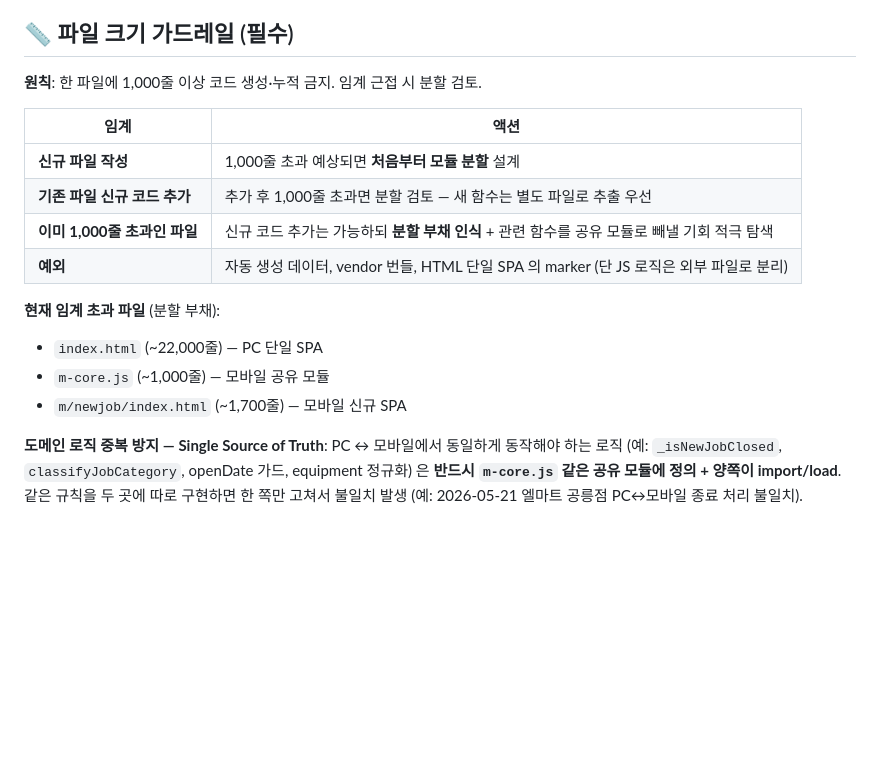
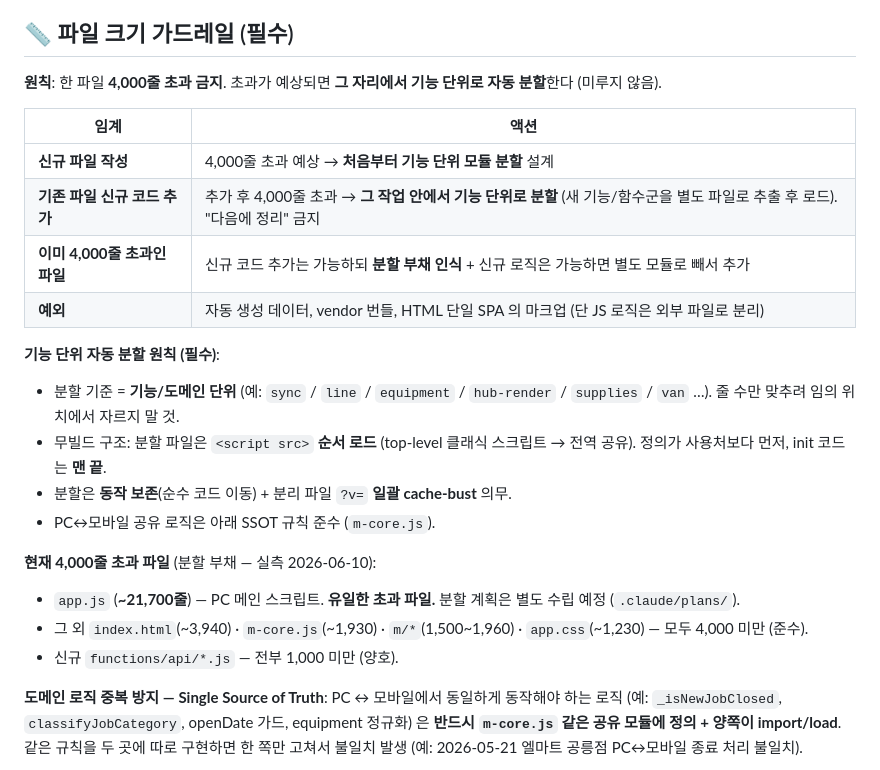
Before and after one commit to Bigtree-afk/work-neoretail, a Markdown page: CLAUDE.md, the part around the change. Drawn GitHub-style; blank space fills up the shorter version.

Commit message:
docs(rule): 파일 크기 가드레일 1,000→4,000줄 + 기능 단위 자동 분할 강화
- 한 파일 4,000줄 초과 금지. 초과 예상 시 '그 자리에서 기능 단위 자동 분할'(미루기 금지).
- 기능/도메인 단위 분할 원칙 명문화: 무빌드 순서 로드, 동작 보존, ?v= 일괄 cache-bust, SSOT.
- 4,000 기준 실측: app.js(~21,700)만 유일 초과(분할 계획 별도) — index.html/m-core/m·app.css 전부 준수.

Co-Authored-By: Claude Opus 4.8 <noreply@anthropic.com>

```diff
--- a/CLAUDE.md
+++ b/CLAUDE.md
@@ -352,19 +352,25 @@ const summary = (firstRoot && firstRoot.text) || j.asRequest || j.lineRequest ||
 
 ## 📏 파일 크기 가드레일 (필수)
 
-**원칙**: 한 파일에 1,000줄 이상 코드 생성·누적 금지. 임계 근접 시 분할 검토.
+**원칙**: 한 파일 **4,000줄 초과 금지**. 초과가 예상되면 **그 자리에서 기능 단위로 자동 분할**한다 (미루지 않음).
 
 | 임계 | 액션 |
 |---|---|
-| **신규 파일 작성** | 1,000줄 초과 예상되면 **처음부터 모듈 분할** 설계 |
-| **기존 파일 신규 코드 추가** | 추가 후 1,000줄 초과면 분할 검토 — 새 함수는 별도 파일로 추출 우선 |
-| **이미 1,000줄 초과인 파일** | 신규 코드 추가는 가능하되 **분할 부채 인식** + 관련 함수를 공유 모듈로 빼낼 기회 적극 탐색 |
-| **예외** | 자동 생성 데이터, vendor 번들, HTML 단일 SPA 의 marker (단 JS 로직은 외부 파일로 분리) |
+| **신규 파일 작성** | 4,000줄 초과 예상 → **처음부터 기능 단위 모듈 분할** 설계 |
+| **기존 파일 신규 코드 추가** | 추가 후 4,000줄 초과 → **그 작업 안에서 기능 단위로 분할** (새 기능/함수군을 별도 파일로 추출 후 로드). "다음에 정리" 금지 |
+| **이미 4,000줄 초과인 파일** | 신규 코드 추가는 가능하되 **분할 부채 인식** + 신규 로직은 가능하면 별도 모듈로 빼서 추가 |
+| **예외** | 자동 생성 데이터, vendor 번들, HTML 단일 SPA 의 마크업 (단 JS 로직은 외부 파일로 분리) |
 
-**현재 임계 초과 파일** (분할 부채):
-- `index.html` (~22,000줄) — PC 단일 SPA
-- `m-core.js` (~1,000줄) — 모바일 공유 모듈
-- `m/newjob/index.html` (~1,700줄) — 모바일 신규 SPA
+**기능 단위 자동 분할 원칙 (필수)**:
+- 분할 기준 = **기능/도메인 단위** (예: `sync` / `line` / `equipment` / `hub-render` / `supplies` / `van` …). 줄 수만 맞추려 임의 위치에서 자르지 말 것.
+- 무빌드 구조: 분할 파일은 `<script src>` **순서 로드** (top-level 클래식 스크립트 → 전역 공유). 정의가 사용처보다 먼저, init 코드는 **맨 끝**.
+- 분할은 **동작 보존**(순수 코드 이동) + 분리 파일 `?v=` **일괄 cache-bust** 의무.
+- PC↔모바일 공유 로직은 아래 SSOT 규칙 준수 (`m-core.js`).
+
+**현재 4,000줄 초과 파일** (분할 부채 — 실측 2026-06-10):
+- `app.js` (**~21,700줄**) — PC 메인 스크립트. **유일한 초과 파일.** 분할 계획은 별도 수립 예정 (`.claude/plans/`).
+- 그 외 `index.html`(~3,940) · `m-core.js`(~1,930) · `m/*`(1,500~1,960) · `app.css`(~1,230) — 모두 4,000 미만 (준수).
+- 신규 `functions/api/*.js` — 전부 1,000 미만 (양호).
 
 **도메인 로직 중복 방지 — Single Source of Truth**:
 PC ↔ 모바일에서 동일하게 동작해야 하는 로직 (예: `_isNewJobClosed`, `classifyJobCategory`, openDate 가드, equipment 정규화) 은 **반드시 `m-core.js` 같은 공유 모듈에 정의 + 양쪽이 import/load**. 같은 규칙을 두 곳에 따로 구현하면 한 쪽만 고쳐서 불일치 발생 (예: 2026-05-21 엘마트 공릉점 PC↔모바일 종료 처리 불일치).
```
